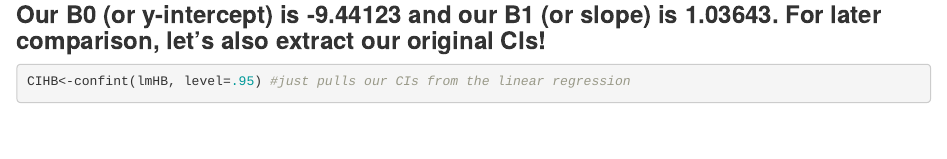
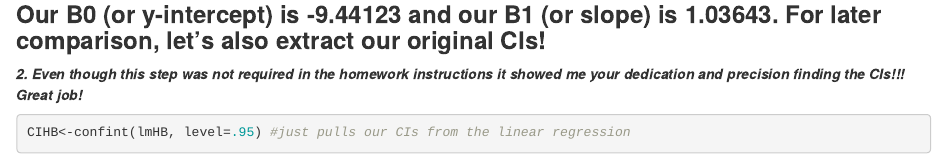
Before and after one commit to L-warrell/AN588_Boots_Lwarrell, an R Markdown document (Lwarrell_PeerCommentary_Sherryx_05.Rmd): the page in a window 1100 px wide, from 1100 px down. Rendered offline with R 4.5, knitr and Pandoc, with nearby package versions; some code elsewhere in the file could not run offline.

Commit message:
second comment

````diff
--- a/Lwarrell_PeerCommentary_Sherryx_05.Rmd
+++ b/Lwarrell_PeerCommentary_Sherryx_05.Rmd
@@ -39,6 +39,8 @@ summary(lmHB) #B0 and B1 are the estimate intercept and estimate log(Body_mass_f
 
 ### **Our B0 (or y-intercept) is -9.44123 and our B1 (or slope) is 1.03643. For later comparison, let's also extract our original CIs!**
 
+***2. Even though this step was not required in the homework instructions it showed me your dedication and precision finding the CIs!!! Great job!***
+
 ```{r}
 CIHB<-confint(lmHB, level=.95) #just pulls our CIs from the linear regression
 CIHB
````
